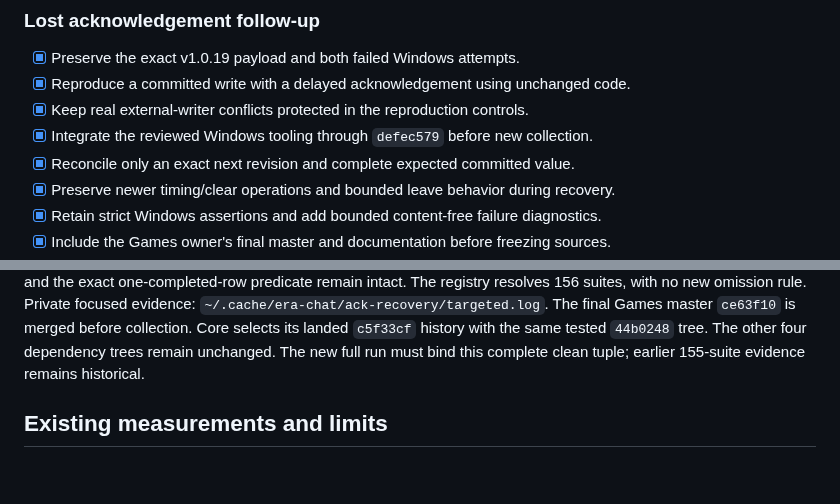
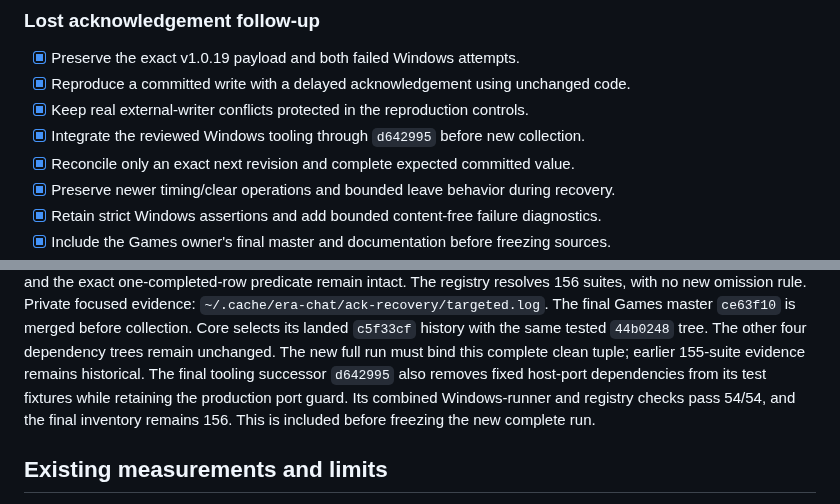
Before and after one commit to nauerhahn26/era-hub, a Markdown page: docs/plans/2026-10-26-chat-trial-feedback.md, 2 parts joined by grey strips. GitHub-like rendering; blank space fills up the shorter version.

Commit message:
Pin the final isolated Windows test fixtures

```diff
--- a/docs/plans/2026-10-26-chat-trial-feedback.md
+++ b/docs/plans/2026-10-26-chat-trial-feedback.md
@@ -53,7 +53,7 @@ validation. Design: [trial feedback](../specs/2026-10-26-chat-trial-feedback.md)
 - [x] Preserve the exact v1.0.19 payload and both failed Windows attempts.
 - [x] Reproduce a committed write with a delayed acknowledgement using unchanged code.
 - [x] Keep real external-writer conflicts protected in the reproduction controls.
-- [x] Integrate the reviewed Windows tooling through `defec579` before new collection.
+- [x] Integrate the reviewed Windows tooling through `d642995` before new collection.
 - [x] Reconcile only an exact next revision and complete expected committed value.
 - [x] Preserve newer timing/clear operations and bounded leave behavior during recovery.
 - [x] Retain strict Windows assertions and add bounded content-free failure diagnostics.
@@ -178,6 +178,10 @@ The final Games master `ce63f10` is merged before collection. Core selects its
 landed `c5f33cf` history with the same tested `44b0248` tree. The other four
 dependency trees remain unchanged. The new full run must bind this complete
 clean tuple; earlier 155-suite evidence remains historical.
+The final tooling successor `d642995` also removes fixed host-port dependencies
+from its test fixtures while retaining the production port guard. Its combined
+Windows-runner and registry checks pass 54/54, and the final inventory remains
+156. This is included before freezing the new complete run.
 
 ## Existing measurements and limits
 
```
